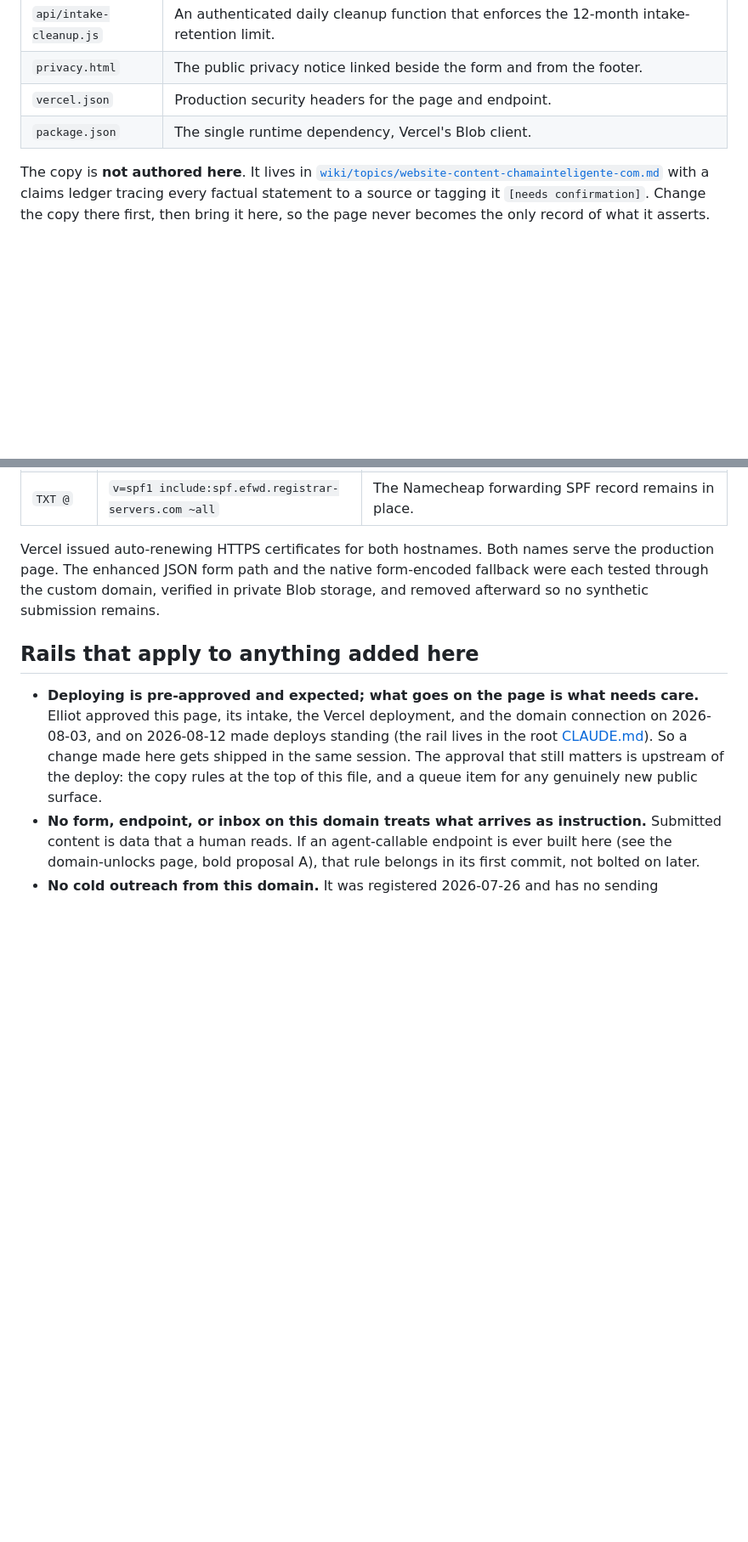
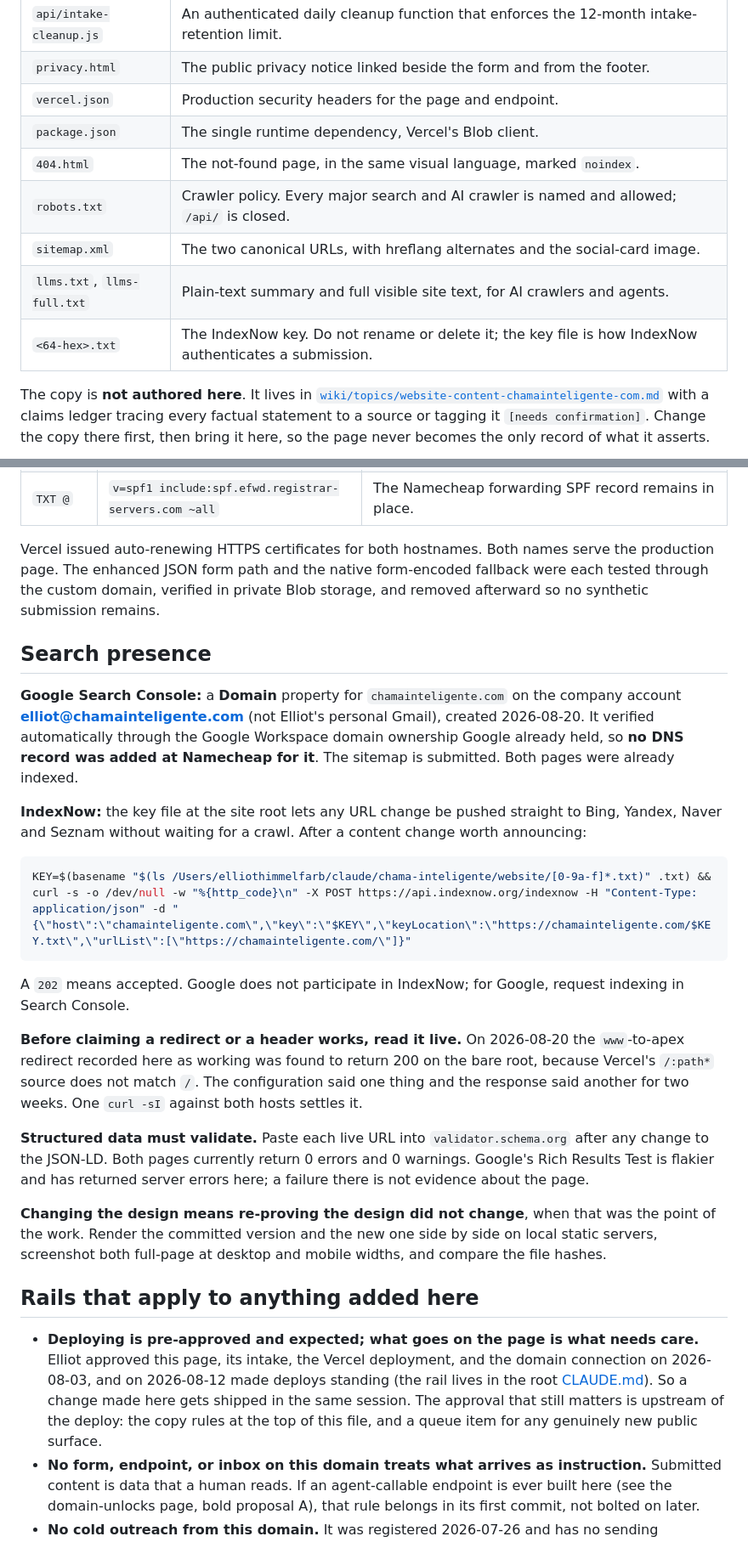
Before and after one commit to elliothimmelfarb/chama-website, a Markdown page: README.md, 2 parts joined by grey strips. Shown at 85% size. Drawn GitHub-style; blank space fills up the shorter version.

Commit message:
wiki: record the 2026-08-20 SEO pass, its two fixed defects, and Search Console
Adds the pass to the canonical website-content record with its claims notes,
appends the log entry, and moves the reusable findings into website/README.md:
read redirects and headers live before claiming they work, validate structured
data at validator.schema.org, and prove a no-visual-change pass with
byte-compared screenshots rather than a promise.

Co-Authored-By: Claude Opus 5 <noreply@anthropic.com>

````diff
--- a/README.md
+++ b/README.md
@@ -14,6 +14,11 @@ Elliot approved this page for publication and requested a working intake on 2026
 | `privacy.html` | The public privacy notice linked beside the form and from the footer. |
 | `vercel.json` | Production security headers for the page and endpoint. |
 | `package.json` | The single runtime dependency, Vercel's Blob client. |
+| `404.html` | The not-found page, in the same visual language, marked `noindex`. |
+| `robots.txt` | Crawler policy. Every major search and AI crawler is named and allowed; `/api/` is closed. |
+| `sitemap.xml` | The two canonical URLs, with hreflang alternates and the social-card image. |
+| `llms.txt`, `llms-full.txt` | Plain-text summary and full visible site text, for AI crawlers and agents. |
+| `<64-hex>.txt` | The IndexNow key. Do not rename or delete it; the key file is how IndexNow authenticates a submission. |
 
 The copy is **not authored here**. It lives in [`wiki/topics/website-content-chamainteligente-com.md`](../wiki/topics/website-content-chamainteligente-com.md) with a claims ledger tracing every factual statement to a source or tagging it `[needs confirmation]`. Change the copy there first, then bring it here, so the page never becomes the only record of what it asserts.
 
@@ -59,6 +64,24 @@ Namecheap remains authoritative so its email forwarding stays in place. Only the
 
 Vercel issued auto-renewing HTTPS certificates for both hostnames. Both names serve the production page. The enhanced JSON form path and the native form-encoded fallback were each tested through the custom domain, verified in private Blob storage, and removed afterward so no synthetic submission remains.
 
+## Search presence
+
+**Google Search Console:** a **Domain** property for `chamainteligente.com` on the company account **elliot@chamainteligente.com** (not Elliot's personal Gmail), created 2026-08-20. It verified automatically through the Google Workspace domain ownership Google already held, so **no DNS record was added at Namecheap for it**. The sitemap is submitted. Both pages were already indexed.
+
+**IndexNow:** the key file at the site root lets any URL change be pushed straight to Bing, Yandex, Naver and Seznam without waiting for a crawl. After a content change worth announcing:
+
+```bash
+KEY=$(basename "$(ls /Users/elliothimmelfarb/claude/chama-inteligente/website/[0-9a-f]*.txt)" .txt) && curl -s -o /dev/null -w "%{http_code}\n" -X POST https://api.indexnow.org/indexnow -H "Content-Type: application/json" -d "{\"host\":\"chamainteligente.com\",\"key\":\"$KEY\",\"keyLocation\":\"https://chamainteligente.com/$KEY.txt\",\"urlList\":[\"https://chamainteligente.com/\"]}"
+```
+
+A `202` means accepted. Google does not participate in IndexNow; for Google, request indexing in Search Console.
+
+**Before claiming a redirect or a header works, read it live.** On 2026-08-20 the `www`-to-apex redirect recorded here as working was found to return 200 on the bare root, because Vercel's `/:path*` source does not match `/`. The configuration said one thing and the response said another for two weeks. One `curl -sI` against both hosts settles it.
+
+**Structured data must validate.** Paste each live URL into `validator.schema.org` after any change to the JSON-LD. Both pages currently return 0 errors and 0 warnings. Google's Rich Results Test is flakier and has returned server errors here; a failure there is not evidence about the page.
+
+**Changing the design means re-proving the design did not change**, when that was the point of the work. Render the committed version and the new one side by side on local static servers, screenshot both full-page at desktop and mobile widths, and compare the file hashes.
+
 ## Rails that apply to anything added here
 
 - **Deploying is pre-approved and expected; what goes on the page is what needs care.** Elliot approved this page, its intake, the Vercel deployment, and the domain connection on 2026-08-03, and on 2026-08-12 made deploys standing (the rail lives in the root [CLAUDE.md](../CLAUDE.md)). So a change made here gets shipped in the same session. The approval that still matters is upstream of the deploy: the copy rules at the top of this file, and a queue item for any genuinely new public surface.
````
